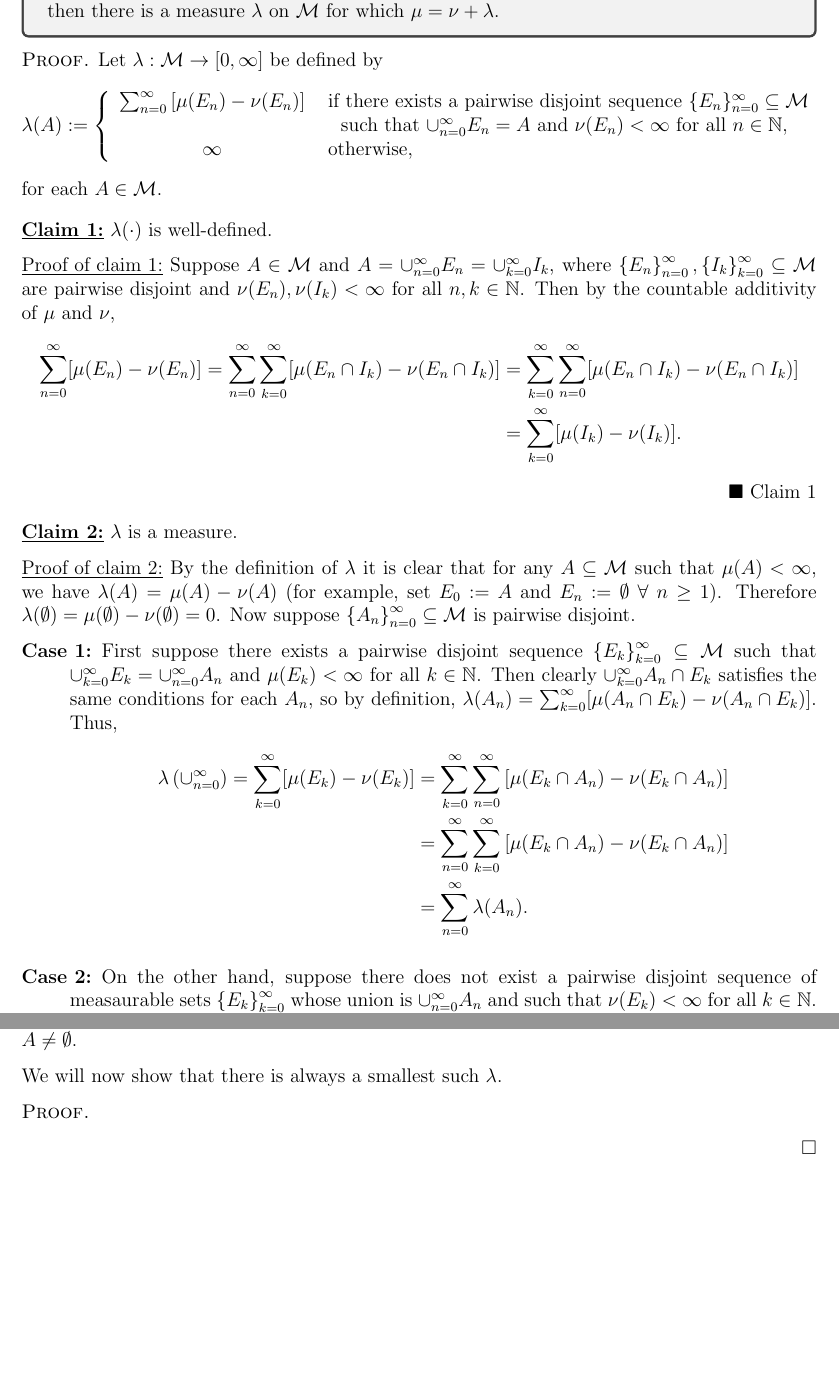
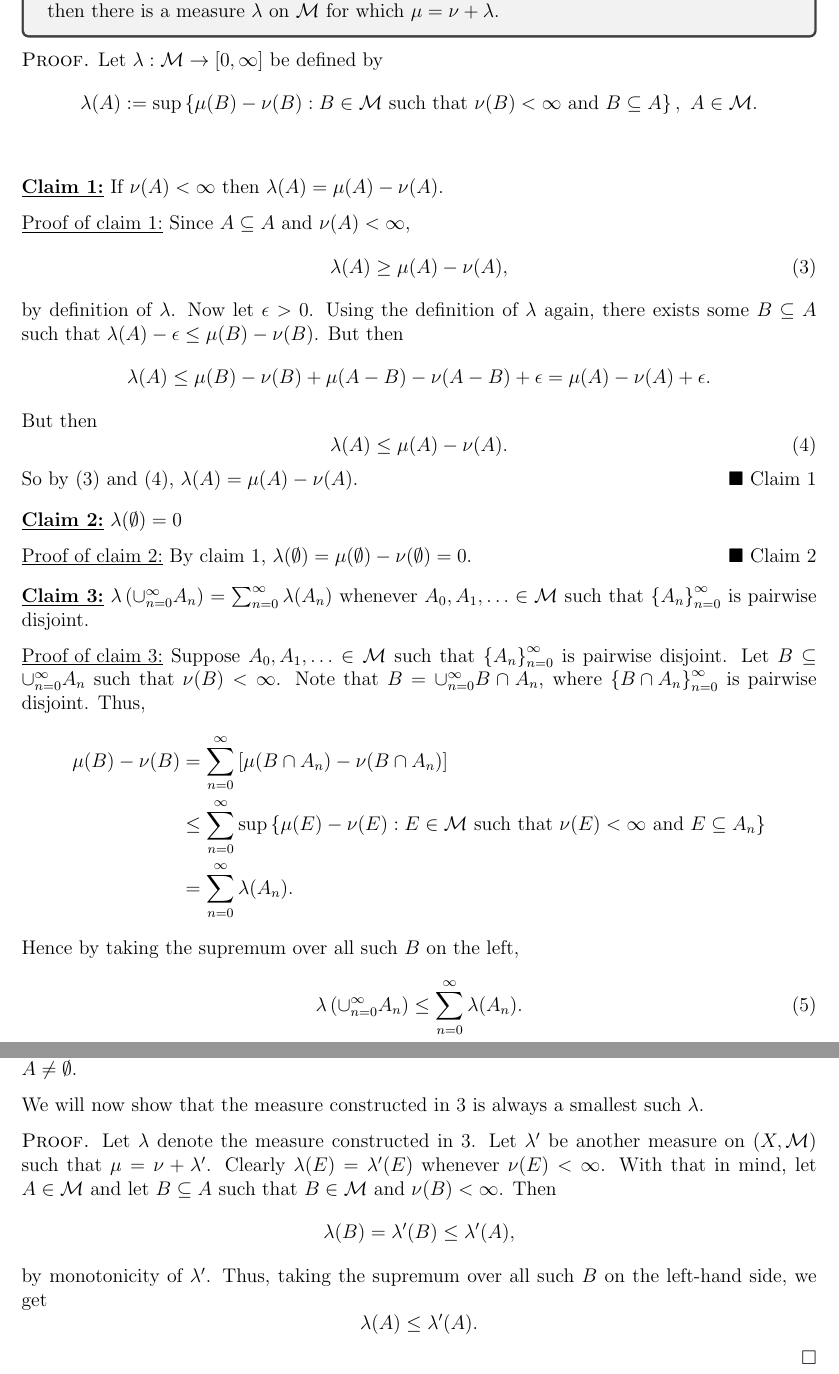
Before and after one commit to epwalsh/coursework, a LaTeX problem sheet (MATH-516/HW02_answers.tex): two parts of pages 2 and 4 of 4, joined at a grey line, cut so that both start at the same text, the shorter picture padded with empty space. Compiled offline with pdfLaTeX.

Commit message:
finish HW 2

```diff
--- a/MATH-516/HW02_answers.tex
+++ b/MATH-516/HW02_answers.tex
@@ -82,7 +82,7 @@ Clearly
 \begin{equation*}
 \lambda(\emptyset) = \mu(\emptyset) + \nu(\emptyset) = 0 + 0 = 0.
 \end{equation*}
-Now suppose $\left\{ A_{n} \right\}_{n=0}^{\infty} \subseteq \mathcal{M}$ is pairwise disjoint. Then
+Now suppose $A_{0}, A_{1}, \hdots \in \mathcal{M}$ such that $\left\{ A_{n} \right\}_{n=0}^{\infty}$ is pairwise disjoint. Then
 \begin{align*}
 \lambda\left( \cup_{n=0}^{\infty}A_{n} \right) = \mu\left( \cup_{n=0}^{\infty}A_{n} \right) + \nu\left( \cup_{n=0}^{\infty}A_{n} \right) =
 \sum_{n=0}^{\infty}\mu(A_{n}) + \sum_{n=0}^{\infty}\nu(A_{n}) & = \sum_{n=0}^{\infty}\left[ \mu(A_{n}) + \nu(A_{n}) \right] \\
@@ -100,57 +100,51 @@ $\lambda$ on $\mathcal{M}$ for which $\mu = \nu + \lambda$.
 
 \begin{Proof}
 Let $\lambda : \mathcal{M} \rightarrow [0,\infty]$ be defined by
-\[ \lambda(A) := \left\{ \begin{array}{cl}
-\sum_{n=0}^{\infty}\left[ \mu(E_{n}) - \nu(E_{n}) \right] & \text{ if there exists a pairwise disjoint sequence $\{E_{n}\}_{n=0}^{\infty} \subseteq
-\mathcal{M}$} \\
-&\ \  \text{ such that $\cup_{n=0}^{\infty}E_{n} = A$ and $\nu(E_{n}) < \infty$ for all $n \in \mathbb{N}$}, \\
-\infty & \text{ otherwise, }
-\end{array} \right. \]
-for each $A \in \mathcal{M}$.
+\[ \lambda(A) := \sup \left\{ \mu(B) - \nu(B) : B \in \mathcal{M} \text{ such that } \nu(B) < \infty \text{ and } B \subseteq A \right\}, \ A \in
+\mathcal{M}. \]
 \begin{claim}
-$\lambda(\cdot)$ is well-defined.
+If $\nu(A) < \infty$ then $\lambda(A) = \mu(A) - \nu(A)$.
 \end{claim}
 \begin{claimproof}
-Suppose $A \in \mathcal{M}$ and $A = \cup_{n=0}^{\infty}E_{n} = \cup_{k=0}^{\infty}I_{k}$, where $\left\{ E_{n} \right\}_{n=0}^{\infty}, \left\{ I_{k}
-\right\}_{k=0}^{\infty} \subseteq \mathcal{M}$ are pairwise disjoint and $\nu(E_{n}), \nu(I_{k}) < \infty$ for all $n,k \in \mathbb{N}$. Then by the
-countable additivity of $\mu$ and $\nu$,
-\begin{align*}
-\sum_{n=0}^{\infty}[\mu(E_{n}) - \nu(E_{n})] = \sum_{n=0}^{\infty}\sum_{k=0}^{\infty}[\mu(E_{n}\cap I_{k}) - \nu(E_{n}\cap I_{k})] & =
-\sum_{k=0}^{\infty}\sum_{n=0}^{\infty}[\mu(E_{n}\cap I_{k}) - \nu(E_{n}\cap I_{k})] \\
-& = \sum_{k=0}^{\infty}[\mu(I_k) - \nu(I_k)].
-\end{align*}
+Since $A \subseteq A$ and $\nu(A) < \infty$,
+\begin{equation}
+\lambda(A) \geq \mu(A) - \nu(A),
+\label{3.1}
+\end{equation}
+by definition of $\lambda$. Now let $\epsilon > 0$. Using the
+definition of $\lambda$ again, there exists some $B \subseteq A$ such that $\lambda(A) - \epsilon \leq \mu(B) - \nu(B)$. But then
+\[ \lambda(A) \leq \mu(B) - \nu(B) + \mu(A-B) - \nu(A-B) + \epsilon = \mu(A) - \nu(A) + \epsilon. \]
+But then
+\begin{equation}
+\lambda(A) \leq \mu(A) - \nu(A).
+\label{3.2}
+\end{equation}
+So by \eqref{3.1} and \eqref{3.2}, $\lambda(A) = \mu(A) - \nu(A)$.
 \end{claimproof}
 
 \begin{claim}
-$\lambda$ is a measure.
+$\lambda(\emptyset) = 0$
 \end{claim}
 \begin{claimproof}
-By the definition of $\lambda$ it is clear that for any $A \subseteq \mathcal{M}$ such that $\mu(A) < \infty$, we have $\lambda(A) = \mu(A) - \nu(A)$
-(for example, set $E_{0} := A$ and $E_{n} := \emptyset$ $\forall$ $n \geq 1$).
-Therefore $\lambda(\emptyset) = \mu(\emptyset) - \nu(\emptyset) = 0$. Now suppose $\left\{ A_{n} \right\}_{n=0}^{\infty} \subseteq \mathcal{M}$ is
-pairwise disjoint.
-\begin{description}
-\item[Case 1:] First suppose there exists a pairwise disjoint sequence $\left\{ E_{k} \right\}_{k=0}^{\infty} \subseteq \mathcal{M}$ such that
-$\cup_{k=0}^{\infty}E_{k} = \cup_{n=0}^{\infty}A_{n}$ and $\mu(E_{k}) < \infty$ for all $k \in \mathbb{N}$. Then clearly $\cup_{k=0}^{\infty}A_{n}\cap
-E_{k}$ satisfies the same conditions for each $A_{n}$, so by definition, $\lambda(A_{n}) = \sum_{k=0}^{\infty}[\mu(A_{n}\cap E_{k}) - \nu(A_{n}\cap
-E_{k})]$. Thus,
-\begin{align*}
-\lambda\left( \cup_{n=0}^{\infty} \right) = \sum_{k=0}^{\infty}[\mu(E_{k}) - \nu(E_{k})] & = \sum_{k=0}^{\infty}
-\sum_{n=0}^{\infty}\left[\mu(E_{k}\cap A_{n}) - \nu(E_{k} \cap A_{n}) \right] \\
-& = \sum_{n=0}^{\infty}\sum_{k=0}^{\infty}\left[ \mu(E_{k}\cap A_{n}) - \nu(E_{k} \cap A_{n}) \right] \\
-& = \sum_{n=0}^{\infty}\lambda(A_{n}).
-\end{align*}
-\item[Case 2:] On the other hand, suppose there does not exist a pairwise disjoint sequence of measaurable sets $\left\{ E_{k}
-\right\}_{k=0}^{\infty}$ whose union is $\cup_{n=0}^{\infty}A_{n}$ and such that $\nu(E_{k}) < \infty$ for all $k \in \mathbb{N}$. Therefore
-$\lambda\left( \cup_{n=0}^{\infty}(A_{n}) \right) = \infty$ by definition, and there must exist some $n_{0} \in \mathbb{N}$ such that there is also NO
-pairwise disjoint sequence of measurable sets $\left\{ I_{j} \right\}_{j=0}^{\infty}$ such that their union is $A_{n_{0}}$ and $\nu(I_{j}) < \infty$ for all $j \in
-\mathbb{N}$. But then $\lambda(A_{n_0}) = \infty$. So
-\[ \infty = \lambda\left( \cup_{n=0}^{\infty}A_{n} \right) = \lambda(A_{n_0}) = \sum_{n=0}^{\infty}\lambda(A_{n}). \]
-\end{description}
+By claim 1, $\lambda(\emptyset) = \mu(\emptyset) - \nu(\emptyset) = 0$.
 \end{claimproof}
 
 \begin{claim}
-$\mu = \nu + \lambda$.
+$\lambda\left( \cup_{n=0}^{\infty}A_{n} \right) = \sum_{n=0}^{\infty}\lambda(A_{n})$ whenever $A_{0}, A_{1}, \hdots \in \mathcal{M}$ such that
+$\left\{ A_{n} \right\}_{n=0}^{\infty}$ is pairwise disjoint.
 \end{claim}
 \begin{claimproof}
-Let $A \in \mathcal{M}$. If $\nu(A) < \infty$, then set $E_{0} := A$ and $E_{n} := \emptyset$ for all $n\geq 1$. Then by definition of $\lambda$,
+Suppose $A_{0}, A_{1}, \hdots \in \mathcal{M}$ such that $\left\{ A_{n} \right\}_{n=0}^{\infty}$ is pairwise disjoint. Let $B \subseteq
+\cup_{n=0}^{\infty} A_{n}$ such that $\nu(B) < \infty$. Note that $B = \cup_{n=0}^{\infty}B\cap A_{n}$, where $\left\{ B\cap A_{n}
+\right\}_{n=0}^{\infty}$ is pairwise disjoint. Thus,
+\begin{align*}
+\mu(B) - \nu(B) & = \sum_{n=0}^{\infty}\left[ \mu(B\cap A_{n}) - \nu(B\cap A_{n}) \right] \\
+& \leq \sum_{n=0}^{\infty}\sup\left\{
+\mu(E) - \nu(E) : E \in \mathcal{M} \text{ such that } \nu(E) < \infty \text{ and } E \subseteq A_{n} \right\} \\
+& = \sum_{n=0}^{\infty}\lambda(A_{n}).
+\end{align*}
+Hence by taking the supremum over all such $B$ on the left,
+\begin{equation}
+\lambda\left( \cup_{n=0}^{\infty}A_{n} \right) \leq \sum_{n=0}^{\infty}\lambda(A_{n}).
+\label{3.3}
+\end{equation}
@@ -197,10 +208,15 @@ Let $\mu$ and $\nu$ both be defined by
 Let $\lambda_{1} \equiv 0$ and $\lambda_{2} :=$ counting measure. Then
 $\infty = \mu(A) = \nu(A) + \lambda_{i}(A)$, for $i = 1,2$ and $A \neq \emptyset$.
 
-We will now show that there is always a smallest such $\lambda$.
+We will now show that the measure constructed in 3 is always a smallest such $\lambda$.
 
 \begin{Proof}
-
+Let $\lambda$ denote the measure constructed in 3. Let $\lambda'$ be another measure on $(X,\mathcal{M})$ such that $\mu = \nu + \lambda'$. Clearly
+$\lambda(E) = \lambda'(E)$ whenever $\nu(E) < \infty$. With that in mind, let $A \in \mathcal{M}$ and let $B \subseteq A$ such that $B \in
+\mathcal{M}$ and $\nu(B) < \infty$. Then
+\[ \lambda(B) = \lambda'(B) \leq \lambda'(A), \]
+by monotonicity of $\lambda'$. Thus, taking the supremum over all such $B$ on the left-hand side, we get
+\[ \lambda(A) \leq \lambda'(A). \]
 \end{Proof}
 
 
```
Also changed, not shown: MATH-516/HW02_answers.tex (23 more changed lines).
